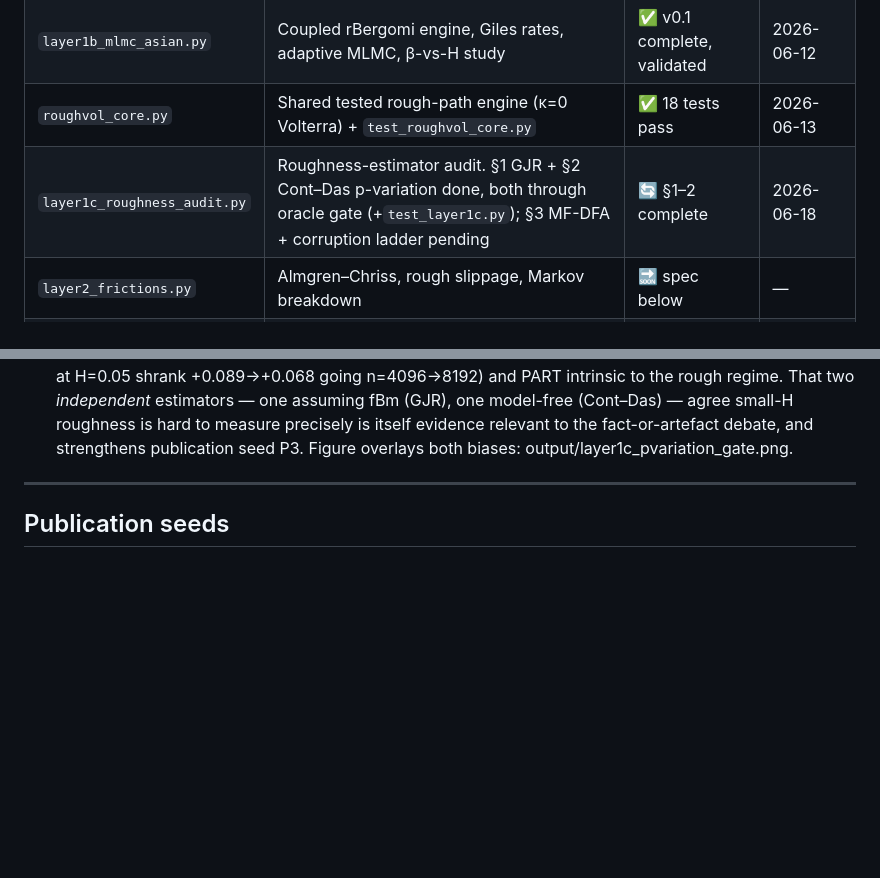
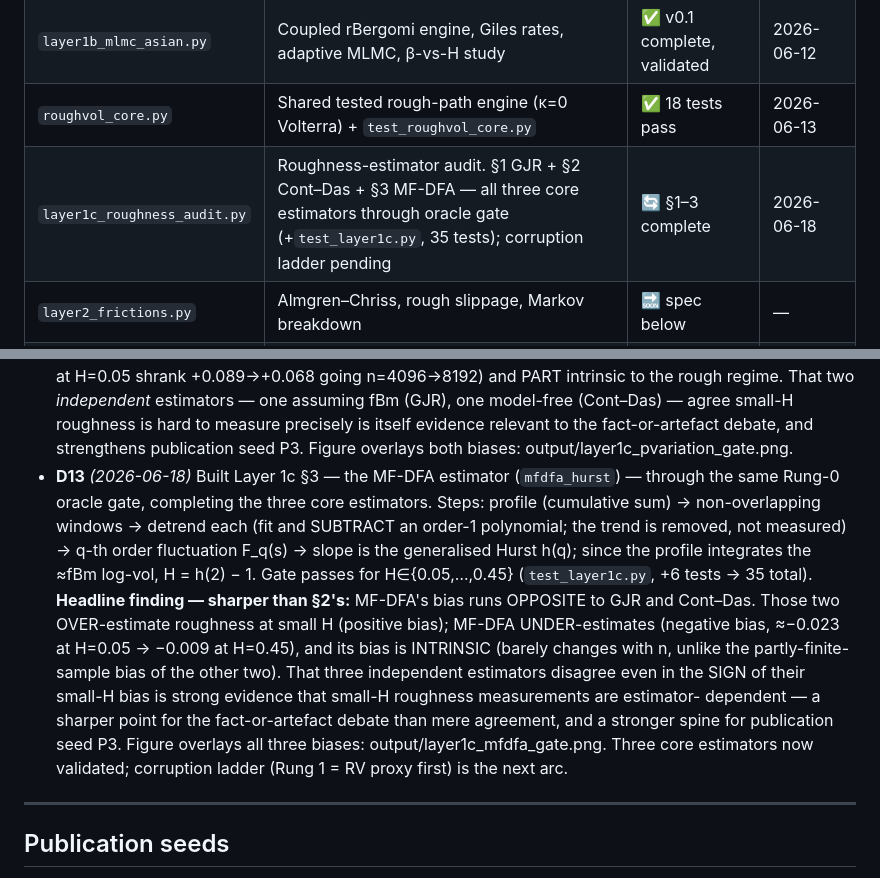
Before and after one commit to Michaellumor/roughvollab, a Markdown page: ROADMAP.md, 2 parts joined by grey strips. Drawn GitHub-style; blank space fills up the shorter version.

Commit message:
Layer 1c section 3: MF-DFA estimator and oracle gate

```diff
--- a/ROADMAP.md
+++ b/ROADMAP.md
@@ -30,7 +30,7 @@ by a run that actually happened.
 | `layer1_rough_vol.py` | fBm (Cholesky + hybrid), rBergomi/rHeston paths, Hurst estimation | ✅ complete — **1 known issue (L1-1)** | 2026-06-12 |
 | `layer1b_mlmc_asian.py` | Coupled rBergomi engine, Giles rates, adaptive MLMC, β-vs-H study | ✅ v0.1 complete, validated | 2026-06-12 |
 | `roughvol_core.py` | Shared tested rough-path engine (κ=0 Volterra) + `test_roughvol_core.py` | ✅ 18 tests pass | 2026-06-13 |
-| `layer1c_roughness_audit.py` | Roughness-estimator audit. §1 GJR + §2 Cont–Das p-variation done, both through oracle gate (+`test_layer1c.py`); §3 MF-DFA + corruption ladder pending | 🔄 §1–2 complete | 2026-06-18 |
+| `layer1c_roughness_audit.py` | Roughness-estimator audit. §1 GJR + §2 Cont–Das + §3 MF-DFA — all three core estimators through oracle gate (+`test_layer1c.py`, 35 tests); corruption ladder pending | 🔄 §1–3 complete | 2026-06-18 |
 | `layer2_frictions.py` | Almgren–Chriss, rough slippage, Markov breakdown | 🔜 spec below | — |
 | `layer3_rl_hedging.py` | Path signatures, actor–critic, CVaR deep hedging | 🔜 spec below | — |
 | `layer4_convergence.py` | Convergence study, SPX calibration, diagnostics | 🔜 spec below | — |
@@ -376,6 +376,24 @@ neighbourhood; documented seeds; one-command reproduction of every figure.
   precisely is itself evidence relevant to the fact-or-artefact debate, and
   strengthens publication seed P3. Figure overlays both biases:
   output/layer1c_pvariation_gate.png.
+- **D13** *(2026-06-18)* Built Layer 1c §3 — the MF-DFA estimator
+  (`mfdfa_hurst`) — through the same Rung-0 oracle gate, completing the
+  three core estimators. Steps: profile (cumulative sum) → non-overlapping
+  windows → detrend each (fit and SUBTRACT an order-1 polynomial; the trend
+  is removed, not measured) → q-th order fluctuation F_q(s) → slope is the
+  generalised Hurst h(q); since the profile integrates the ≈fBm log-vol,
+  H = h(2) − 1. Gate passes for H∈{0.05,…,0.45} (`test_layer1c.py`, +6
+  tests → 35 total). **Headline finding — sharper than §2's:** MF-DFA's
+  bias runs OPPOSITE to GJR and Cont–Das. Those two OVER-estimate roughness
+  at small H (positive bias); MF-DFA UNDER-estimates (negative bias, ≈−0.023
+  at H=0.05 → −0.009 at H=0.45), and its bias is INTRINSIC (barely changes
+  with n, unlike the partly-finite-sample bias of the other two). That three
+  independent estimators disagree even in the SIGN of their small-H bias is
+  strong evidence that small-H roughness measurements are estimator-
+  dependent — a sharper point for the fact-or-artefact debate than mere
+  agreement, and a stronger spine for publication seed P3. Figure overlays
+  all three biases: output/layer1c_mfdfa_gate.png. Three core estimators now
+  validated; corruption ladder (Rung 1 = RV proxy first) is the next arc.
 
 ---
 
```
Also changed, not shown: layer1c_mfdfa_gate.png (added), 2 other files.
